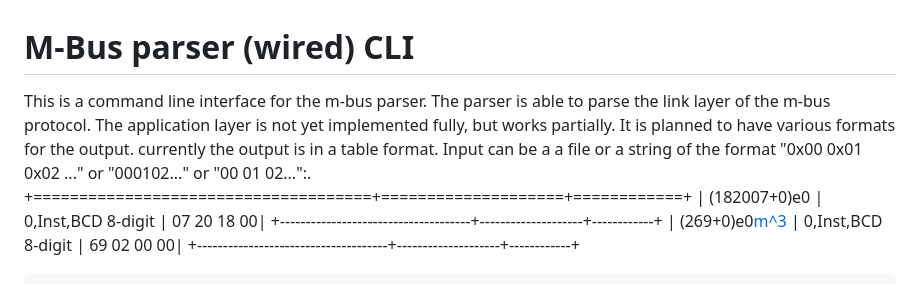
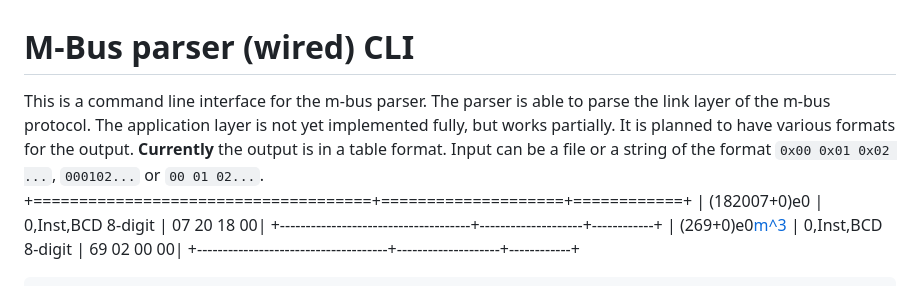
Before and after one commit to maebli/m-bus-parser, a Markdown page: cli/README.md, the part around the change. GitHub-like rendering.

Commit message:
Document hex column and fix README wording

```diff
--- a/cli/README.md
+++ b/cli/README.md
@@ -1,5 +1,5 @@
 # M-Bus parser (wired) CLI
-This is a command line interface for the m-bus parser. The parser is able to parse the link layer of the m-bus protocol. The application layer is not yet implemented fully, but works partially. It is planned to have various formats for the output. currently the output is in a table format. Input can be a a file or a string of the format "0x00 0x01 0x02 ..." or "000102..." or "00 01 02...":.
+This is a command line interface for the m-bus parser. The parser is able to parse the link layer of the m-bus protocol. The application layer is not yet implemented fully, but works partially. It is planned to have various formats for the output. **Currently** the output is in a table format. Input can be a file or a string of the format `0x00 0x01 0x02 ...`, `000102...` or `00 01 02...`.
 +=====================================+====================+============+
 | (182007+0)e0[](FabricationNumber, ) | 0,Inst,BCD 8-digit | 07 20 18 00|
 +-------------------------------------+--------------------+------------+
```
